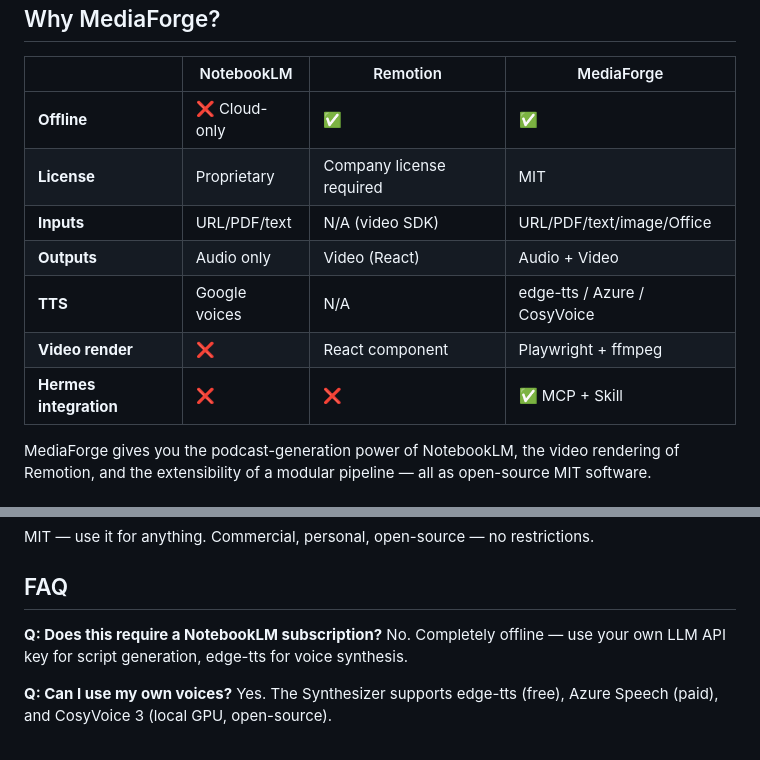
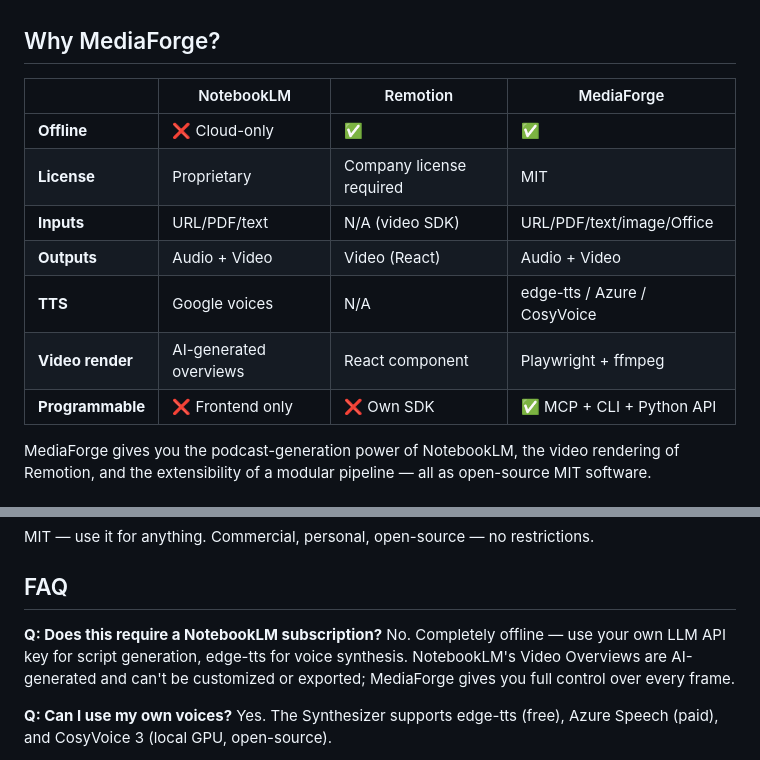
Before and after one commit to alitrack/media-forge, a Markdown page: README.md, 2 parts joined by grey strips. GitHub-like rendering.

Commit message:
fix: NotebookLM supports Video Overviews (I/O 2025) — update comparison table

```diff
--- a/README.md
+++ b/README.md
@@ -22,10 +22,10 @@ Turn any URL, PDF, or text into a professional podcast or video — **fully offl
 | **Offline** | ❌ Cloud-only | ✅ | ✅ |
 | **License** | Proprietary | Company license required | MIT |
 | **Inputs** | URL/PDF/text | N/A (video SDK) | URL/PDF/text/image/Office |
-| **Outputs** | Audio only | Video (React) | Audio + Video |
+| **Outputs** | Audio + Video | Video (React) | Audio + Video |
 | **TTS** | Google voices | N/A | edge-tts / Azure / CosyVoice |
-| **Video render** | ❌ | React component | Playwright + ffmpeg |
-| **Hermes integration** | ❌ | ❌ | ✅ MCP + Skill |
+| **Video render** | AI-generated overviews | React component | Playwright + ffmpeg |
+| **Programmable** | ❌ Frontend only | ❌ Own SDK | ✅ MCP + CLI + Python API |
 
 MediaForge gives you the podcast-generation power of NotebookLM, the video rendering of Remotion, and the extensibility of a modular pipeline — all as open-source MIT software.
 
@@ -244,7 +244,7 @@ MIT — use it for anything. Commercial, personal, open-source — no restrictio
 ## FAQ
 
 **Q: Does this require a NotebookLM subscription?**
-No. Completely offline — use your own LLM API key for script generation, edge-tts for voice synthesis.
+No. Completely offline — use your own LLM API key for script generation, edge-tts for voice synthesis. NotebookLM's Video Overviews are AI-generated and can't be customized or exported; MediaForge gives you full control over every frame.
 
 **Q: Can I use my own voices?**
 Yes. The Synthesizer supports edge-tts (free), Azure Speech (paid), and CosyVoice 3 (local GPU, open-source).
```
